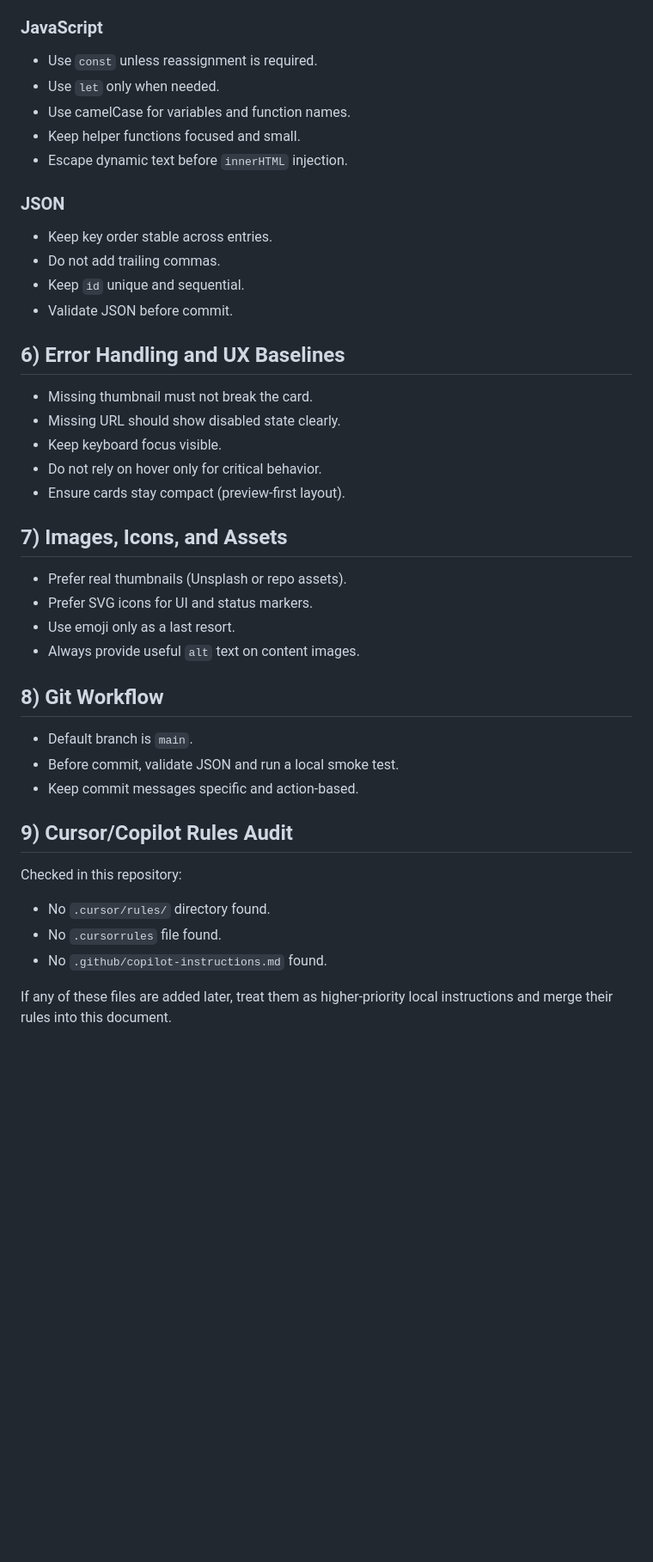
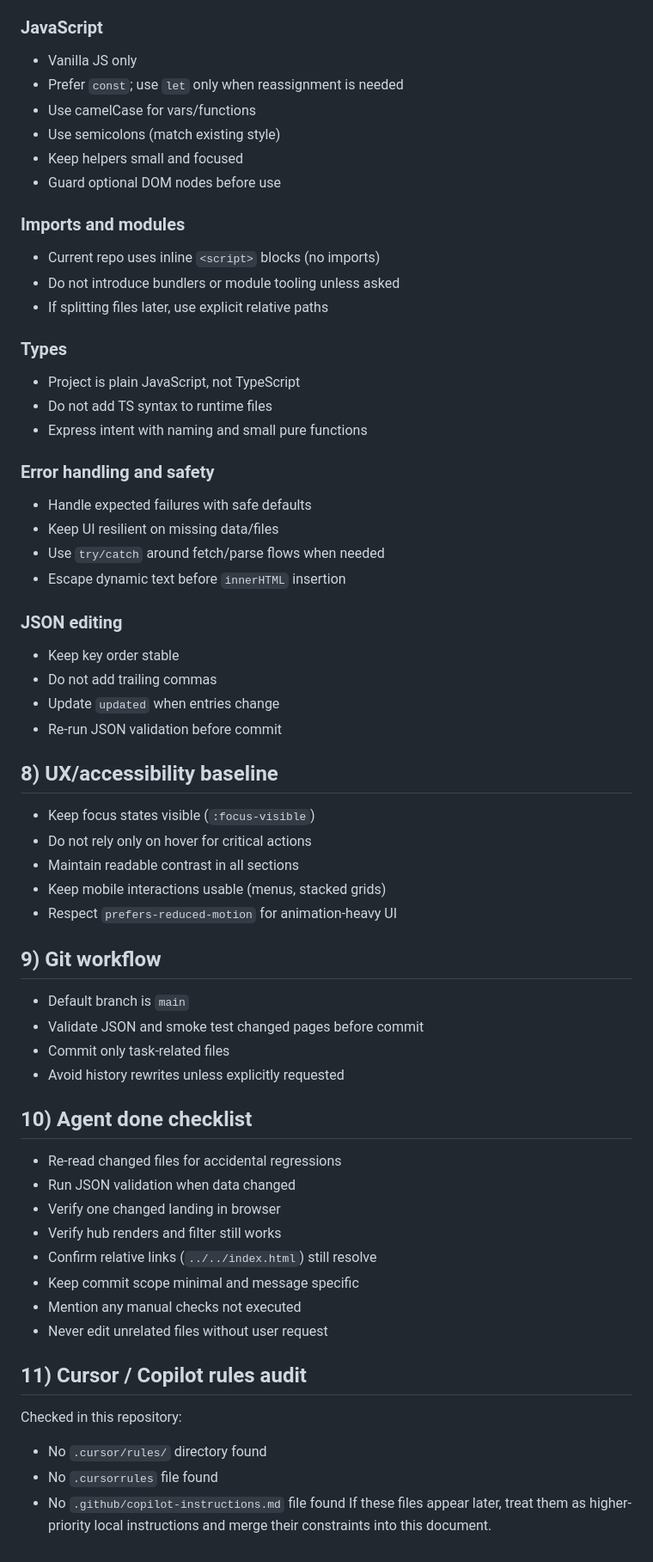
Before and after one commit to Marwichmisi/land_100, a Markdown page: AGENTS.md, the part around one of its changes. Shown at 86% size. Rendered like a GitHub page; blank space fills up the shorter version.

Commit message:
Update AGENTS guide with commands and coding standards

```diff
--- a/AGENTS.md
+++ b/AGENTS.md
@@ -116,38 +101,51 @@ Follow current code conventions in this repo.
 ### JavaScript
-- Use `const` unless reassignment is required.
-- Use `let` only when needed.
-- Use camelCase for variables and function names.
-- Keep helper functions focused and small.
-- Escape dynamic text before `innerHTML` injection.
-
-### JSON
-- Keep key order stable across entries.
-- Do not add trailing commas.
-- Keep `id` unique and sequential.
-- Validate JSON before commit.
-
-## 6) Error Handling and UX Baselines
-- Missing thumbnail must not break the card.
-- Missing URL should show disabled state clearly.
-- Keep keyboard focus visible.
-- Do not rely on hover only for critical behavior.
-- Ensure cards stay compact (preview-first layout).
-
-## 7) Images, Icons, and Assets
-- Prefer real thumbnails (Unsplash or repo assets).
-- Prefer SVG icons for UI and status markers.
-- Use emoji only as a last resort.
-- Always provide useful `alt` text on content images.
-
-## 8) Git Workflow
-- Default branch is `main`.
-- Before commit, validate JSON and run a local smoke test.
-- Keep commit messages specific and action-based.
-
-## 9) Cursor/Copilot Rules Audit
+- Vanilla JS only
+- Prefer `const`; use `let` only when reassignment is needed
+- Use camelCase for vars/functions
+- Use semicolons (match existing style)
+- Keep helpers small and focused
+- Guard optional DOM nodes before use
+### Imports and modules
+- Current repo uses inline `<script>` blocks (no imports)
+- Do not introduce bundlers or module tooling unless asked
+- If splitting files later, use explicit relative paths
+### Types
+- Project is plain JavaScript, not TypeScript
+- Do not add TS syntax to runtime files
+- Express intent with naming and small pure functions
+### Error handling and safety
+- Handle expected failures with safe defaults
+- Keep UI resilient on missing data/files
+- Use `try/catch` around fetch/parse flows when needed
+- Escape dynamic text before `innerHTML` insertion
+### JSON editing
+- Keep key order stable
+- Do not add trailing commas
+- Update `updated` when entries change
+- Re-run JSON validation before commit
+## 8) UX/accessibility baseline
+- Keep focus states visible (`:focus-visible`)
+- Do not rely only on hover for critical actions
+- Maintain readable contrast in all sections
+- Keep mobile interactions usable (menus, stacked grids)
+- Respect `prefers-reduced-motion` for animation-heavy UI
+## 9) Git workflow
+- Default branch is `main`
+- Validate JSON and smoke test changed pages before commit
+- Commit only task-related files
+- Avoid history rewrites unless explicitly requested
+## 10) Agent done checklist
+- Re-read changed files for accidental regressions
+- Run JSON validation when data changed
+- Verify one changed landing in browser
+- Verify hub renders and filter still works
+- Confirm relative links (`../../index.html`) still resolve
+- Keep commit scope minimal and message specific
+- Mention any manual checks not executed
+- Never edit unrelated files without user request
+## 11) Cursor / Copilot rules audit
 Checked in this repository:
-- No `.cursor/rules/` directory found.
-- No `.cursorrules` file found.
-- No `.github/copilot-instructions.md` found.
-
-If any of these files are added later, treat them as higher-priority local instructions and merge their rules into this document.
+- No `.cursor/rules/` directory found
+- No `.cursorrules` file found
+- No `.github/copilot-instructions.md` file found
+If these files appear later, treat them as higher-priority local instructions and merge their constraints into this document.
```
Also changed, not shown: other parts of AGENTS.md (+64 -79 lines).
